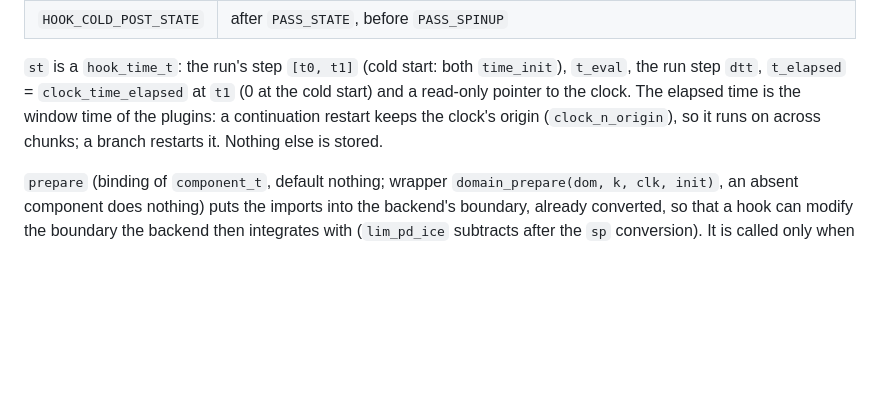
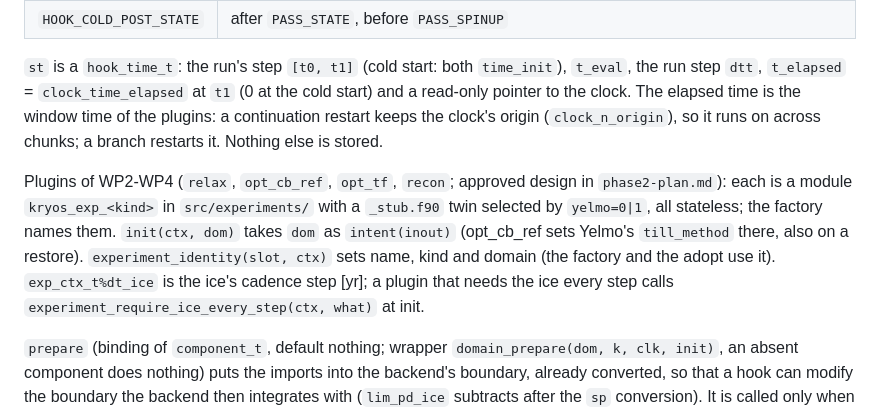
Before and after one commit to fesmc/kryos, a Markdown page: docs/dev/core-design.md, the part around the change. Drawn GitHub-style; blank space fills up the shorter version.

```diff
--- a/docs/dev/core-design.md
+++ b/docs/dev/core-design.md
@@ -494,6 +494,16 @@ elapsed time is the window time of the plugins: a continuation restart keeps
 the clock's origin (`clock_n_origin`), so it runs on across chunks; a branch
 restarts it. Nothing else is stored.
 
+Plugins of WP2-WP4 (`relax`, `opt_cb_ref`, `opt_tf`, `recon`; approved design
+in `phase2-plan.md`): each is a module `kryos_exp_<kind>` in
+`src/experiments/` with a `_stub.f90` twin selected by `yelmo=0|1`, all
+stateless; the factory names them. `init(ctx, dom)` takes `dom` as
+`intent(inout)` (opt_cb_ref sets Yelmo's `till_method` there, also on a
+restore). `experiment_identity(slot, ctx)` sets name, kind and domain (the
+factory and the adopt use it). `exp_ctx_t%dt_ice` is the ice's cadence step
+[yr]; a plugin that needs the ice every step calls
+`experiment_require_ice_every_step(ctx, what)` at init.
+
 `prepare` (binding of `component_t`, default nothing; wrapper
 `domain_prepare(dom, k, clk, init)`, an absent component does nothing) puts the
 imports into the backend's boundary, already converted, so that a hook can
```
Also changed, not shown: docs/dev/phase2-plan.md (+71 -1 lines).
